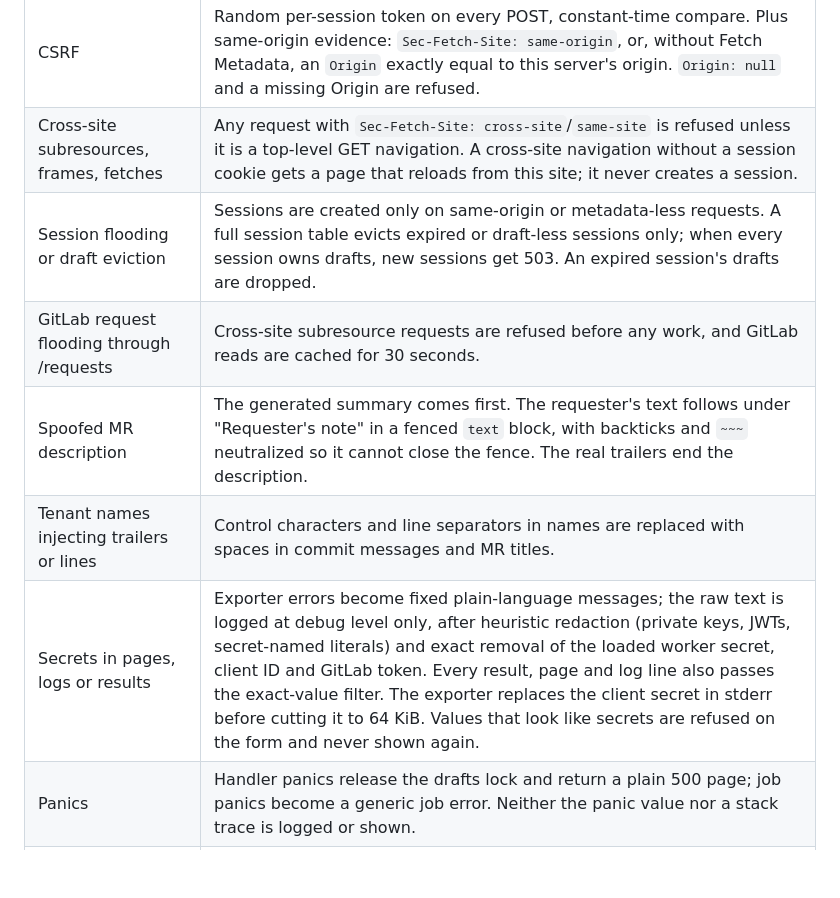
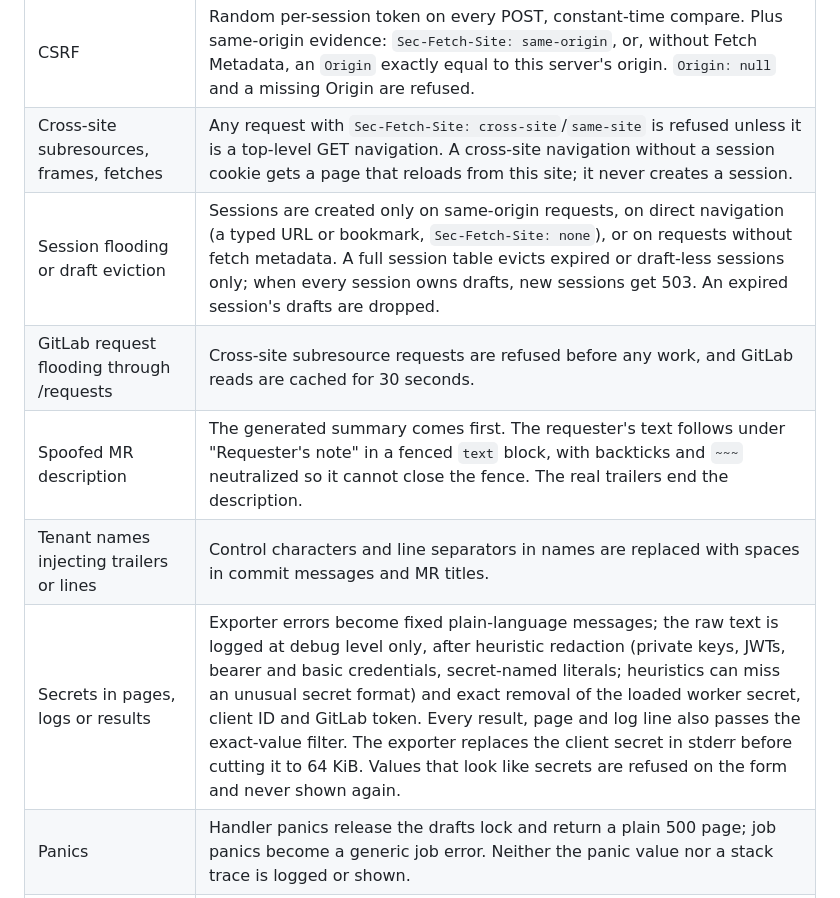
Before and after one commit to ChayzX/pingone-promote, a Markdown page: docs/security/threat-model.md, the part around the change. GitHub-like rendering; blank space fills up the shorter version.

Commit message:
docs: threat model precision (sessions, heuristic redaction)
Co-Authored-By: Claude Opus 5.5 <noreply@anthropic.com>

```diff
--- a/docs/security/threat-model.md
+++ b/docs/security/threat-model.md
@@ -36,11 +36,11 @@ The server never holds PingOne write credentials or rollout-environment credenti
 | --- | --- |
 | CSRF | Random per-session token on every POST, constant-time compare. Plus same-origin evidence: `Sec-Fetch-Site: same-origin`, or, without Fetch Metadata, an `Origin` exactly equal to this server's origin. `Origin: null` and a missing Origin are refused. |
 | Cross-site subresources, frames, fetches | Any request with `Sec-Fetch-Site: cross-site`/`same-site` is refused unless it is a top-level GET navigation. A cross-site navigation without a session cookie gets a page that reloads from this site; it never creates a session. |
-| Session flooding or draft eviction | Sessions are created only on same-origin or metadata-less requests. A full session table evicts expired or draft-less sessions only; when every session owns drafts, new sessions get 503. An expired session's drafts are dropped. |
+| Session flooding or draft eviction | Sessions are created only on same-origin requests, on direct navigation (a typed URL or bookmark, `Sec-Fetch-Site: none`), or on requests without fetch metadata. A full session table evicts expired or draft-less sessions only; when every session owns drafts, new sessions get 503. An expired session's drafts are dropped. |
 | GitLab request flooding through /requests | Cross-site subresource requests are refused before any work, and GitLab reads are cached for 30 seconds. |
 | Spoofed MR description | The generated summary comes first. The requester's text follows under "Requester's note" in a fenced `text` block, with backticks and `~~~` neutralized so it cannot close the fence. The real trailers end the description. |
 | Tenant names injecting trailers or lines | Control characters and line separators in names are replaced with spaces in commit messages and MR titles. |
-| Secrets in pages, logs or results | Exporter errors become fixed plain-language messages; the raw text is logged at debug level only, after heuristic redaction (private keys, JWTs, secret-named literals) and exact removal of the loaded worker secret, client ID and GitLab token. Every result, page and log line also passes the exact-value filter. The exporter replaces the client secret in stderr before cutting it to 64 KiB. Values that look like secrets are refused on the form and never shown again. |
+| Secrets in pages, logs or results | Exporter errors become fixed plain-language messages; the raw text is logged at debug level only, after heuristic redaction (private keys, JWTs, bearer and basic credentials, secret-named literals; heuristics can miss an unusual secret format) and exact removal of the loaded worker secret, client ID and GitLab token. Every result, page and log line also passes the exact-value filter. The exporter replaces the client secret in stderr before cutting it to 64 KiB. Values that look like secrets are refused on the form and never shown again. |
 | Panics | Handler panics release the drafts lock and return a plain 500 page; job panics become a generic job error. Neither the panic value nor a stack trace is logged or shown. |
 | Exposed listen address | A non-loopback `listen` is refused unless `exposure` is `tls` (with certificate and key) or `behind-proxy` (with `allowedHosts`). Either value logs a no-sign-in warning at startup. |
 | Secrets file swap or weak permissions | Lstat, then open with `O_NOFOLLOW|O_NONBLOCK`, then `SameFile`. The file must be regular, mode 0600/0400 and owned by the service user. Symbolic links, including Kubernetes Secret volume entries, are refused; the manifest uses an init-container copy. |
```
